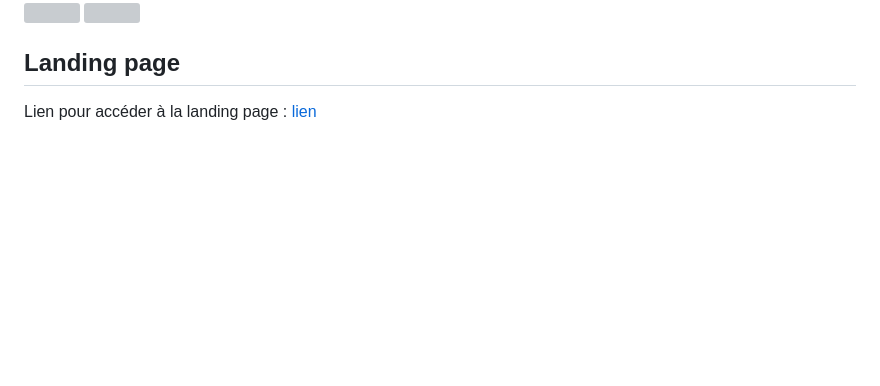
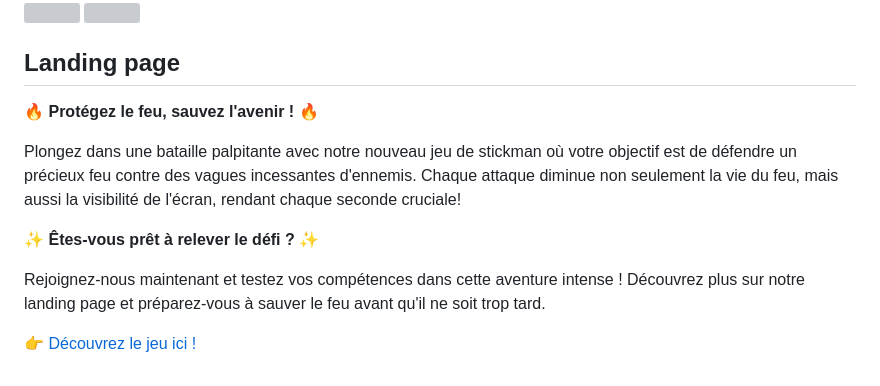
Before and after one commit to Raynobrak/baton-bagarre-game, a Markdown page: README.md, the part around the change. GitHub-like rendering; blank space fills up the shorter version; grey boxes are pictures that could not be loaded.

Commit message:
Update landing page on README.md

```diff
--- a/README.md
+++ b/README.md
@@ -73,4 +73,13 @@ Cela va initialiser un nouvel environnement python, installer les dependance pui
 <img src="Mockup/Mockup_Part2.jpg">
 
 ## Landing page
-Lien pour accéder à la landing page : [lien](https://raynobrak.github.io/baton-bagarre-game)
+
+🔥 **Protégez le feu, sauvez l'avenir !** 🔥
+
+Plongez dans une bataille palpitante avec notre nouveau jeu de stickman où votre objectif est de défendre un précieux feu contre des vagues incessantes d'ennemis. Chaque attaque diminue non seulement la vie du feu, mais aussi la visibilité de l'écran, rendant chaque seconde cruciale!
+
+✨ **Êtes-vous prêt à relever le défi ?** ✨
+
+Rejoignez-nous maintenant et testez vos compétences dans cette aventure intense ! Découvrez plus sur notre landing page et préparez-vous à sauver le feu avant qu'il ne soit trop tard.
+
+👉 [Découvrez le jeu ici !](https://raynobrak.github.io/baton-bagarre-game)
```
